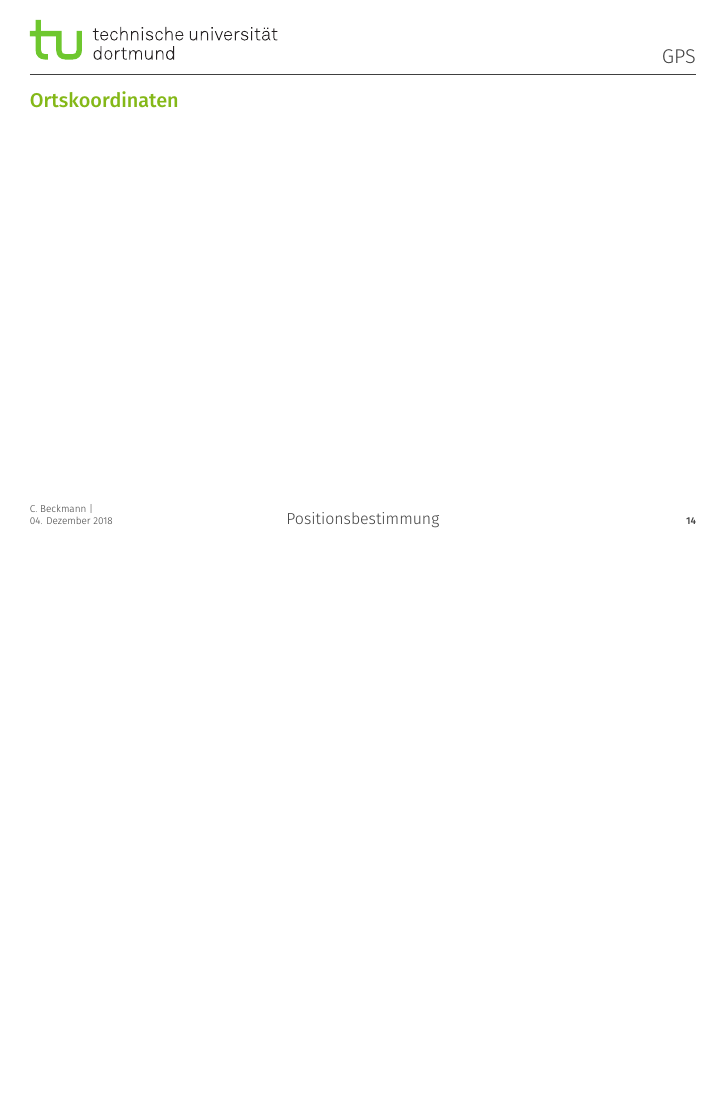
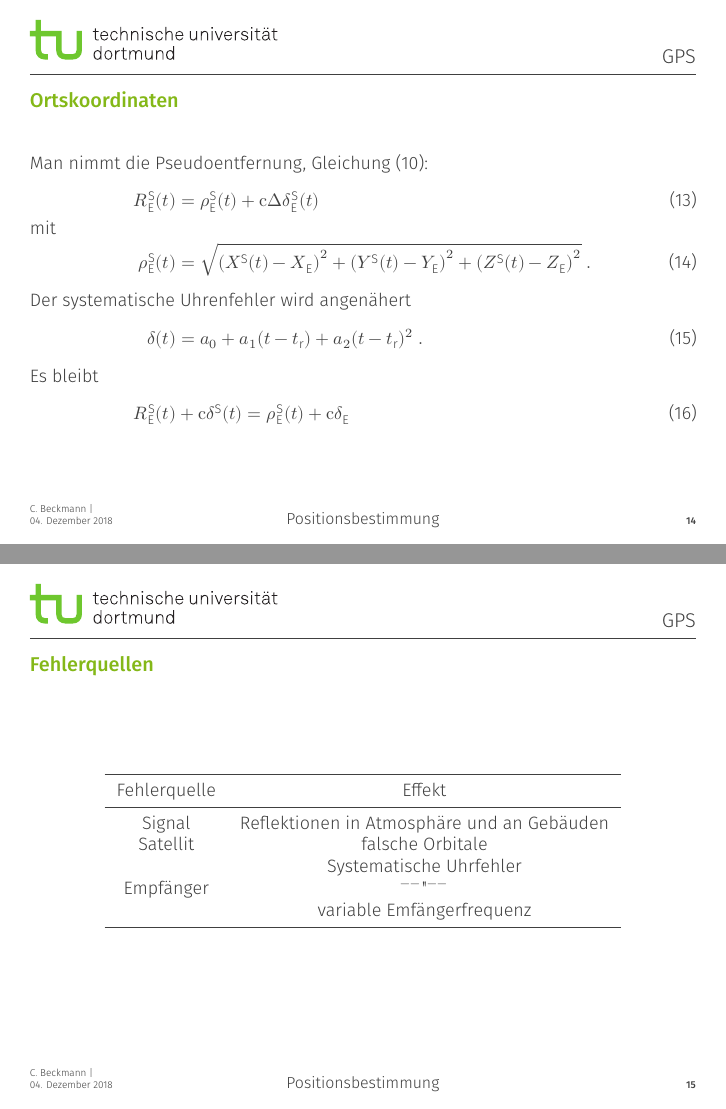
Before and after one commit to chrbeckm/physik-des-segelns-vortrag, LaTeX slides (main.tex, which reads main-content/positionsbestimmung.tex, main-content/zukunft.tex): page 15 of 16 before the commit and pages 15 and 16 of 20 after it, the two joined at a grey line, the shorter picture padded with empty space. Compiled offline with XeLaTeX.

Commit message:
es fehlt nur noch was yu anderen Systemen

```diff
--- a/main-content/positionsbestimmung.tex
+++ b/main-content/positionsbestimmung.tex
@@ -38,5 +39,31 @@
 \end{frame}
 
 \begin{frame}{Ortskoordinaten}
+    Man nimmt die Pseudoentfernung, Gleichung \eqref{eqn:pseudoentfernung}:
+    \begin{align}
+        R_\text{E}^\text{S}(t) &= ρ_\text{E}^\text{S}(t) + \symup{c}\incrementδ_\text{E}^\text{S}(t)
+        \shortintertext{mit}
+        ρ_\text{E}^\text{S}(t) &= \sqrt{\left(X^\text{S}(t)-X_\text{E}\right)^2+\left(Y^\text{S}(t)-Y_\text{E}\right)^2+\left(Z^\text{S}(t)-Z_\text{E}\right)^2}\;.
+        \intertext{Der systematische Uhrenfehler wird angenähert}
+        δ(t) &= a_0 + a_1(t-t_\text{r})+ a_2(t-t_\text{r})^2\;.
+        \intertext{Es bleibt}
+        R_\text{E}^\text{S}(t)& + \symup{c}δ^\text{S}(t) = ρ_\text{E}^\text{S}(t) + \symup{c}δ_\text{E}
+    \end{align}
+\end{frame}
 
+\begin{frame}{Fehlerquellen}
+    \begin{table}
+        \centering
+        \begin{tabular}{c c}
+            \toprule
+            {Fehlerquelle} & {Effekt} \\
+            \midrule
+            Signal    & Reflektionen in Atmosphäre und an Gebäuden \\
+            Satellit  & falsche Orbitale \\
+                      & Systematische Uhrfehler \\
+            Empfänger & $^{\---}"^{\---}$ \\
+                      & variable Emfängerfrequenz \\
+            \bottomrule
+        \end{tabular}
+    \end{table}
 \end{frame}
--- /dev/null
+++ b/main-content/zukunft.tex
@@ -0,0 +1,30 @@
+\section{Zukunft}
+
+\begin{frame}{Aussichten}
+    \begin{columns}
+        \begin{column}{0.5\textwidth}
+            Aber erst ein Blick zurück
+            \begin{figure}
+                \centering
+                \includegraphics[width=\textwidth]{images/erster_empfaenger.jpg}
+            \end{figure}
+            {\small [TimeAndNavigation]}
+        \end{column}\pause
+        \begin{column}{0.5\textwidth}
+            Verladung des ersten GPS III Satelliten
+            \begin{figure}
+                \centering
+                \includegraphics[width=\textwidth]{images/gps3-satellit-verladung.JPG}
+            \end{figure}
+            {\small [gps.gov]}
+        \end{column}
+    \end{columns}
+\end{frame}
+
+\begin{frame}{Aussichten}
+    ~{\small [lockheedmartin.com]}
+    \begin{figure}
+        \centering
+        \includegraphics[height=0.8\textheight]{images/gps-3-construction.jpg}
+    \end{figure}
+\end{frame}
```
Also changed, not shown: main-content/aufbau.tex (+7 -3 lines), main-content/grundlagen.tex (+4 -0 lines), main-content/signale.tex (+1 -1 lines), main.tex (+1 -0 lines), notizen-content/aufbau.tex (+1 -1 lines), notizen-content/positionsbestimmung.tex (+1 -1 lines), notizen-content/zukunft.tex (+3 -0 lines), images/IIIA.jpg, images/IIR.jpg, images/gps-3-construction.jpg (added), images/signalmultiplier.png (deleted), main-content/positionsbestimmung.tex (3 more changed lines).
